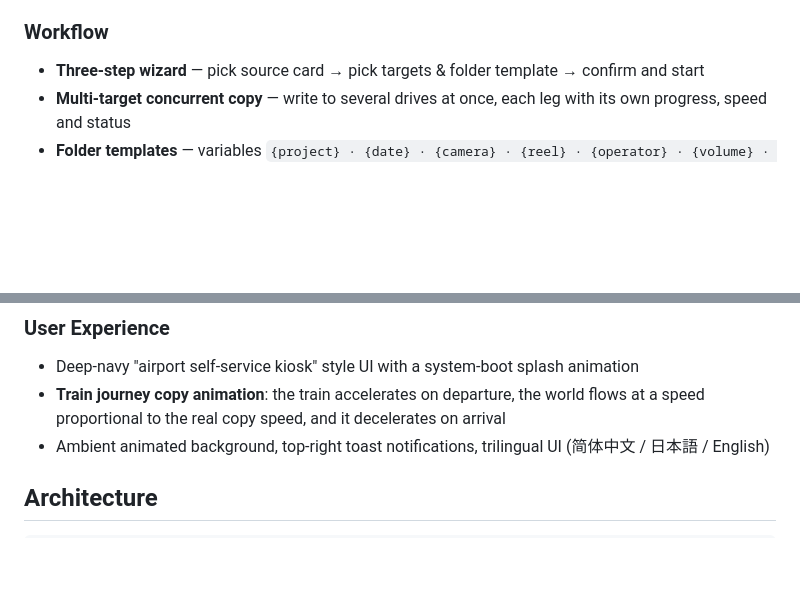
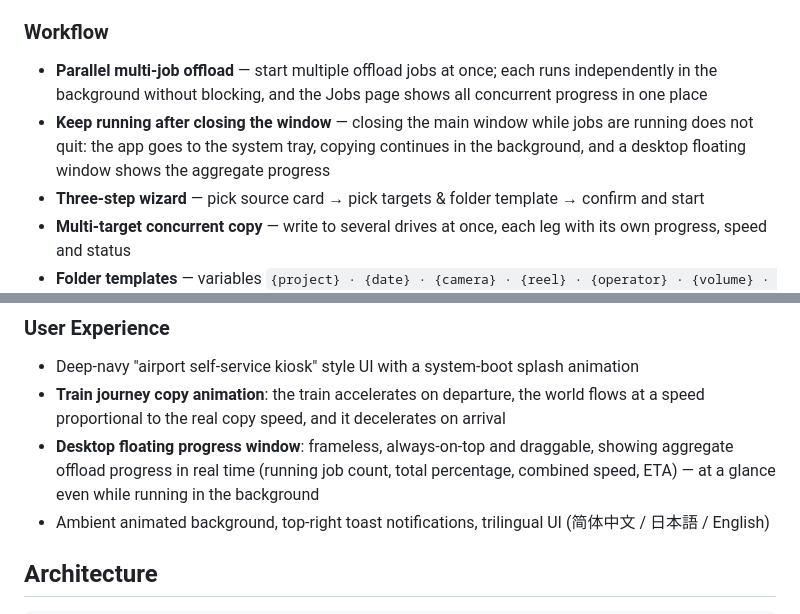
Before and after one commit to Zhonking/eCOPY, a Markdown page: README_EN.md, 2 parts joined by grey strips. Rendered like a GitHub page; blank space fills up the shorter version.

Commit message:
docs: v1.4.0 release notes + README 更新（多任务并行/后台运行/悬浮窗）

```diff
--- a/README_EN.md
+++ b/README_EN.md
@@ -15,6 +15,8 @@ eCOPY is professional offload software for film and video production sets: it co
 - **Incremental resume** — interrupted jobs can be retried: verified files are kept and only failed legs are re-copied, then re-verified in full
 
 ### Workflow
+- **Parallel multi-job offload** — start multiple offload jobs at once; each runs independently in the background without blocking, and the Jobs page shows all concurrent progress in one place
+- **Keep running after closing the window** — closing the main window while jobs are running does not quit: the app goes to the system tray, copying continues in the background, and a desktop floating window shows the aggregate progress
 - **Three-step wizard** — pick source card → pick targets & folder template → confirm and start
 - **Multi-target concurrent copy** — write to several drives at once, each leg with its own progress, speed and status
 - **Folder templates** — variables `{project} · {date} · {camera} · {reel} · {operator} · {volume} · {scene}`; organized by `Project/Date/Camera/Reel` by default
@@ -35,6 +37,7 @@ eCOPY is professional offload software for film and video production sets: it co
 ### User Experience
 - Deep-navy "airport self-service kiosk" style UI with a system-boot splash animation
 - **Train journey copy animation**: the train accelerates on departure, the world flows at a speed proportional to the real copy speed, and it decelerates on arrival
+- **Desktop floating progress window**: frameless, always-on-top and draggable, showing aggregate offload progress in real time (running job count, total percentage, combined speed, ETA) — at a glance even while running in the background
 - Ambient animated background, top-right toast notifications, trilingual UI (简体中文 / 日本語 / English)
 
 ## Architecture
```
Also changed, not shown: README.md (+3 -0 lines), RELEASE_NOTES.md (+55 -0 lines).
